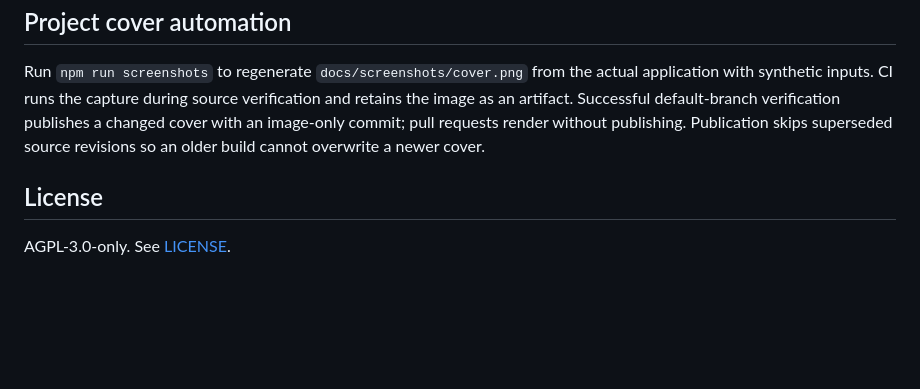
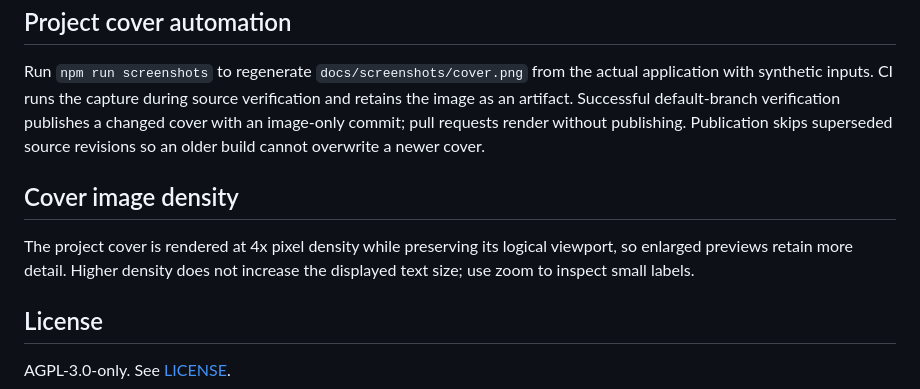
Before and after one commit to j-256/reorg, a Markdown page: README.md, the part around the change. Drawn GitHub-style; blank space fills up the shorter version.

Commit message:
fix(docs): render project covers at 4x density

```diff
--- a/README.md
+++ b/README.md
@@ -268,6 +268,10 @@ See [DESIGN.md](DESIGN.md) for the architecture, invariants, source layout, and
 
 Run `npm run screenshots` to regenerate `docs/screenshots/cover.png` from the actual application with synthetic inputs. CI runs the capture during source verification and retains the image as an artifact. Successful default-branch verification publishes a changed cover with an image-only commit; pull requests render without publishing. Publication skips superseded source revisions so an older build cannot overwrite a newer cover.
 
+## Cover image density
+
+The project cover is rendered at 4x pixel density while preserving its logical viewport, so enlarged previews retain more detail. Higher density does not increase the displayed text size; use zoom to inspect small labels.
+
 ## License
 
 AGPL-3.0-only. See [LICENSE](LICENSE).
```
Also changed, not shown: docs/move.png, docs/planner.png, docs/review.png, docs/screenshots/cover.png, docs/triage.png, 1 other file.
